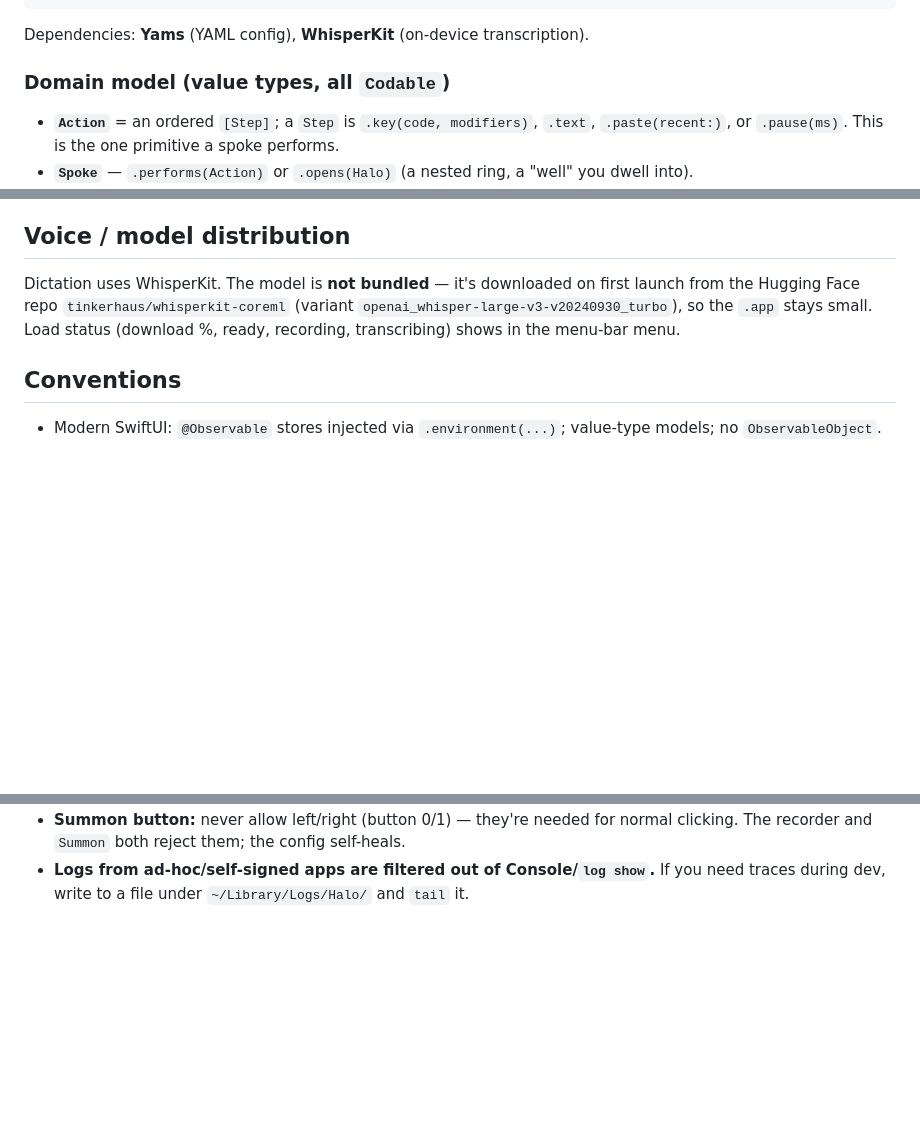
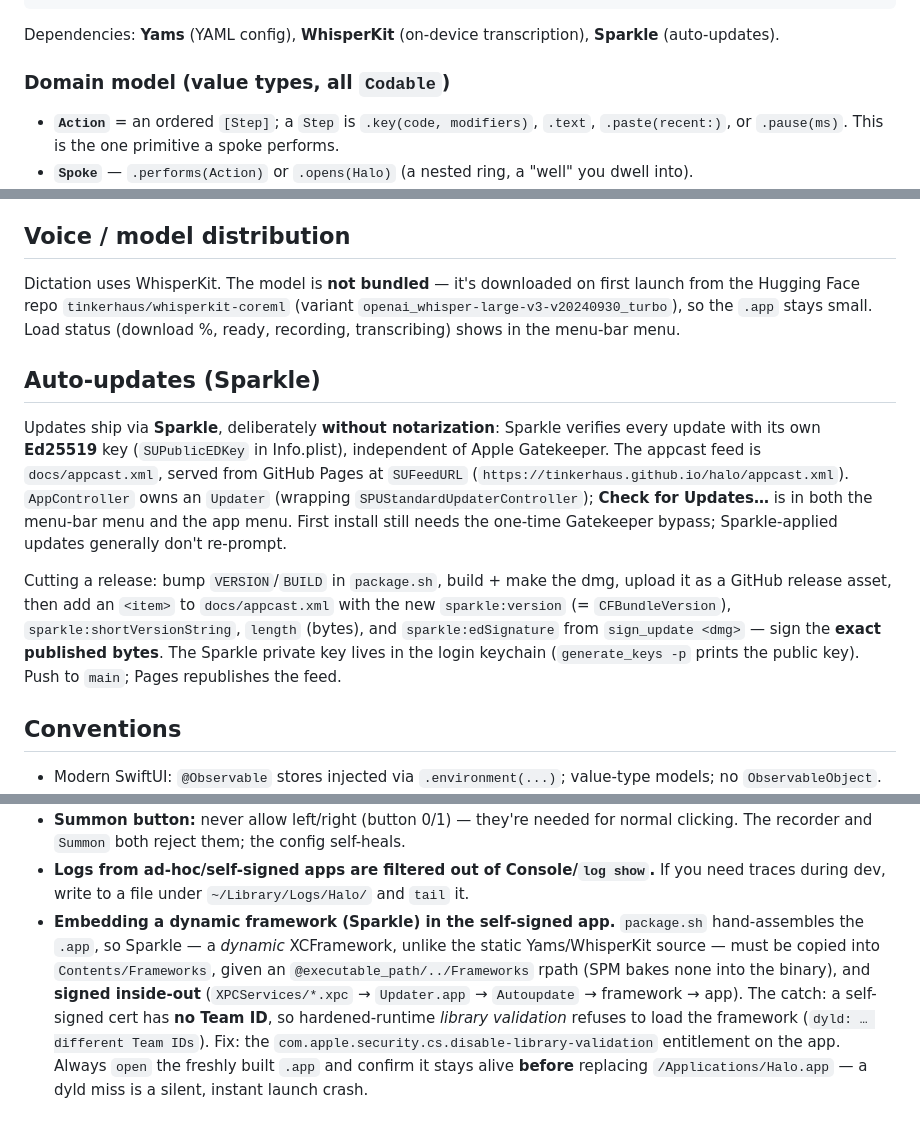
Before and after one commit to tinkerhaus/halo, a Markdown page: CLAUDE.md, 3 parts joined by grey strips. Rendered like a GitHub page; blank space fills up the shorter version.

Commit message:
Document Sparkle auto-updates + framework-embedding gotcha

````diff
--- a/CLAUDE.md
+++ b/CLAUDE.md
@@ -47,7 +49,8 @@ Sources/Halo/
   Views/    SettingsView · Components
 ```
 
-Dependencies: **Yams** (YAML config), **WhisperKit** (on-device transcription).
+Dependencies: **Yams** (YAML config), **WhisperKit** (on-device transcription),
+**Sparkle** (auto-updates).
 
 ### Domain model (value types, all `Codable`)
 
@@ -98,6 +101,23 @@ launch from the Hugging Face repo `tinkerhaus/whisperkit-coreml`
 (variant `openai_whisper-large-v3-v20240930_turbo`), so the `.app` stays small. Load
 status (download %, ready, recording, transcribing) shows in the menu-bar menu.
 
+## Auto-updates (Sparkle)
+
+Updates ship via **Sparkle**, deliberately **without notarization**: Sparkle verifies
+every update with its own **Ed25519** key (`SUPublicEDKey` in Info.plist), independent
+of Apple Gatekeeper. The appcast feed is `docs/appcast.xml`, served from GitHub Pages
+at `SUFeedURL` (`https://tinkerhaus.github.io/halo/appcast.xml`). `AppController` owns
+an `Updater` (wrapping `SPUStandardUpdaterController`); **Check for Updates…** is in
+both the menu-bar menu and the app menu. First install still needs the one-time
+Gatekeeper bypass; Sparkle-applied updates generally don't re-prompt.
+
+Cutting a release: bump `VERSION`/`BUILD` in `package.sh`, build + make the dmg, upload
+it as a GitHub release asset, then add an `<item>` to `docs/appcast.xml` with the new
+`sparkle:version` (= `CFBundleVersion`), `sparkle:shortVersionString`, `length` (bytes),
+and `sparkle:edSignature` from `sign_update <dmg>` — sign the **exact published bytes**.
+The Sparkle private key lives in the login keychain (`generate_keys -p` prints the
+public key). Push to `main`; Pages republishes the feed.
+
 ## Conventions
 
 - Modern SwiftUI: `@Observable` stores injected via `.environment(...)`; value-type
@@ -144,3 +164,13 @@ status (download %, ready, recording, transcribing) shows in the menu-bar menu.
   clicking. The recorder and `Summon` both reject them; the config self-heals.
 - **Logs from ad-hoc/self-signed apps are filtered out of Console/`log show`.** If you
   need traces during dev, write to a file under `~/Library/Logs/Halo/` and `tail` it.
+- **Embedding a dynamic framework (Sparkle) in the self-signed app.** `package.sh`
+  hand-assembles the `.app`, so Sparkle — a *dynamic* XCFramework, unlike the static
+  Yams/WhisperKit source — must be copied into `Contents/Frameworks`, given an
+  `@executable_path/../Frameworks` rpath (SPM bakes none into the binary), and **signed
+  inside-out** (`XPCServices/*.xpc` → `Updater.app` → `Autoupdate` → framework → app).
+  The catch: a self-signed cert has **no Team ID**, so hardened-runtime *library
+  validation* refuses to load the framework (`dyld: … different Team IDs`). Fix: the
+  `com.apple.security.cs.disable-library-validation` entitlement on the app. Always
+  `open` the freshly built `.app` and confirm it stays alive **before** replacing
+  `/Applications/Halo.app` — a dyld miss is a silent, instant launch crash.
````
Also changed, not shown: other parts of CLAUDE.md (+2 -0 lines).
